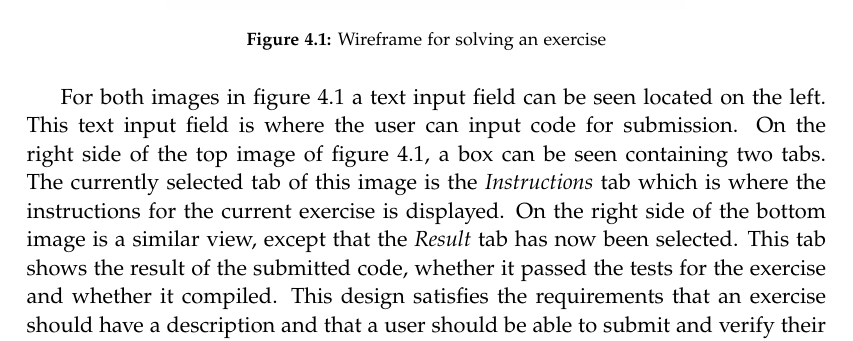
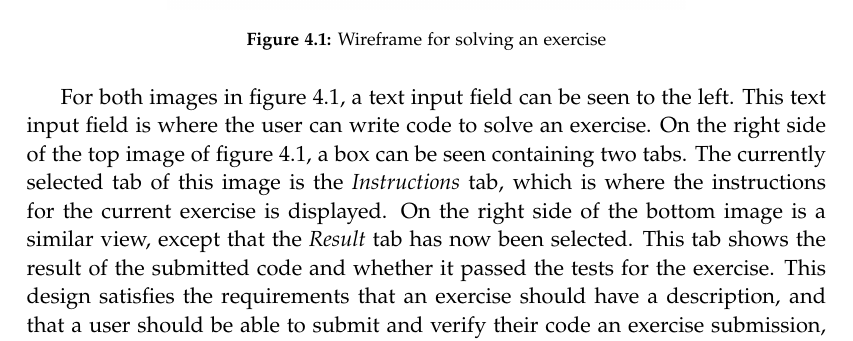
Before and after one commit to chhoumann/p7, a LaTeX thesis (report/master.tex, which reads report/sections/Design/design.tex): part of page 25 of 72, cut so that both start at the same text. Compiled offline with pdfLaTeX.

Commit message:
Update design.tex

```diff
--- a/report/sections/Design/design.tex
+++ b/report/sections/Design/design.tex
@@ -13,7 +13,7 @@ The wireframe in figure \ref{fig:wfExercise} shows the page intended for solving
 	\label{fig:wfExercise}
 \end{figure}
 
-For both images in figure \ref{fig:wfExercise} a text input field can be seen located on the left. This text input field is where the user can input code for submission. On the right side of the top image of figure \ref{fig:wfExercise}, a box can be seen containing two tabs. The currently selected tab of this image is the \textit{Instructions} tab which is where the instructions for the current exercise is displayed. On the right side of the bottom image is a similar view, except that the \textit{Result} tab has now been selected. This tab shows the result of the submitted code, whether it passed the tests for the exercise and whether it compiled. This design satisfies the requirements that an exercise should have a description and that a user should be able to submit and verify their code and exercise submission stated in the use case \textbf{Solve exercises}.
+For both images in figure \ref{fig:wfExercise}, a text input field can be seen to the left. This text input field is where the user can write code to solve an exercise. On the right side of the top image of figure \ref{fig:wfExercise}, a box can be seen containing two tabs. The currently selected tab of this image is the \textit{Instructions} tab, which is where the instructions for the current exercise is displayed. On the right side of the bottom image is a similar view, except that the \textit{Result} tab has now been selected. This tab shows the result of the submitted code and whether it passed the tests for the exercise. This design satisfies the requirements that an exercise should have a description, and that a user should be able to submit and verify their code an exercise submission, as stated in the use case \textbf{Solve exercises} in section \ref{sec:use-case-solve-exercises}.
 
 \section{Wireframe for Browsing}
 The design for the page displayed in figure \ref{fig:wfExercise} does not satisfy the entirety of the use case \textbf{Solve exercises}, as we have designed a separate page to browse exercises as well as sessions and syllabi. The page structure for all of these are similar, and therefore we only show an example of a page for browsing syllabi.
```
